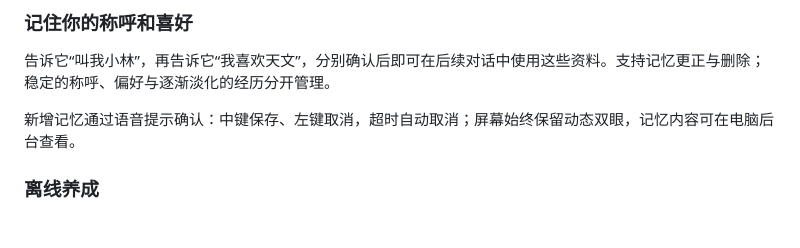
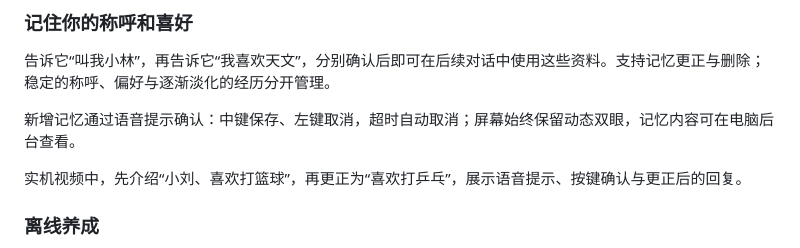
Before and after one commit to lyx-gmail/ai-pet-companion, a Markdown page: README.md, the part around one of its changes. Rendered like a GitHub page; blank space fills up the shorter version.

```diff
--- a/README.md
+++ b/README.md
@@ -21,6 +31,8 @@
 告诉它“叫我小林”，再告诉它“我喜欢天文”，分别确认后即可在后续对话中使用这些资料。支持记忆更正与删除；稳定的称呼、偏好与逐渐淡化的经历分开管理。
 
 新增记忆通过语音提示确认：中键保存、左键取消，超时自动取消；屏幕始终保留动态双眼，记忆内容可在电脑后台查看。
+
+实机视频中，先介绍“小刘、喜欢打篮球”，再更正为“喜欢打乒乓”，展示语音提示、按键确认与更正后的回复。
 
 ### 离线养成
 
```
Also changed, not shown: other parts of README.md (+10 -0 lines), demo/README.md (+16 -3 lines), docs/media/cover.jpg (added), 5 other files.
